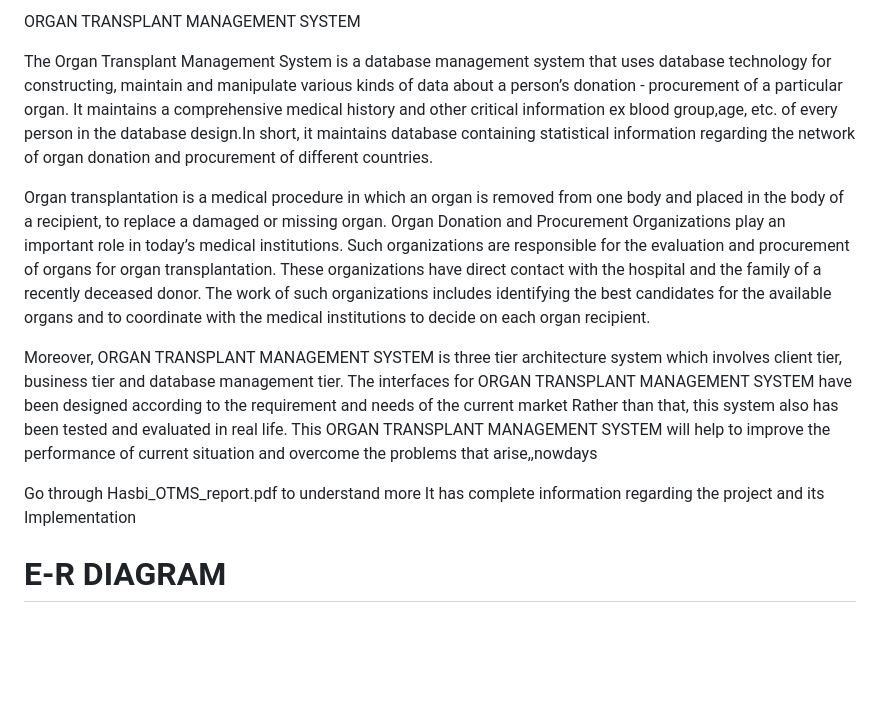
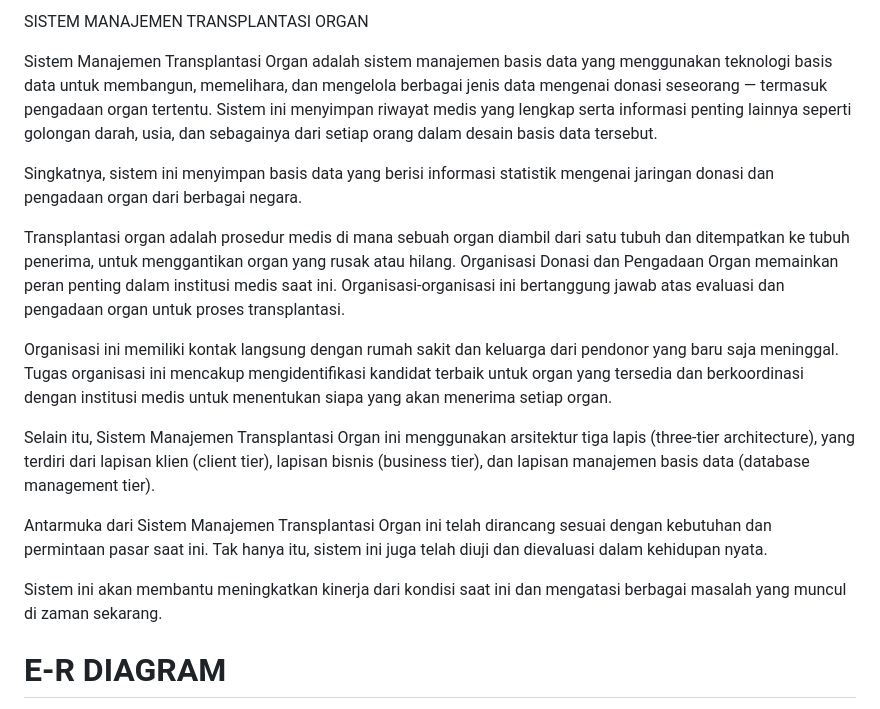
Before and after one commit to bii15/aplikasi, a Markdown page: README.md, the part around the change. Drawn GitHub-style; blank space fills up the shorter version.

```diff
--- a/README.md
+++ b/README.md
@@ -1,33 +1,18 @@
- ORGAN TRANSPLANT MANAGEMENT SYSTEM
+ SISTEM MANAJEMEN TRANSPLANTASI ORGAN
 
-The Organ Transplant Management System is a database management system that uses
-database technology for constructing, maintain and manipulate various kinds of data about a
-person’s donation - procurement of a particular organ. It maintains a comprehensive medical
-history and other critical information ex blood group,age, etc. of every person in the database
-design.In short, it maintains database containing statistical information regarding the network
-of organ donation and procurement of different countries.
+Sistem Manajemen Transplantasi Organ adalah sistem manajemen basis data yang menggunakan teknologi basis data untuk membangun, memelihara, dan mengelola berbagai jenis data mengenai donasi seseorang — termasuk pengadaan organ tertentu. Sistem ini menyimpan riwayat medis yang lengkap serta informasi penting lainnya seperti golongan darah, usia, dan sebagainya dari setiap orang dalam desain basis data tersebut.
 
-Organ transplantation is a medical procedure in which an organ is removed from one body
-and placed in the body of a recipient, to replace a damaged or missing organ. Organ Donation
-and Procurement Organizations play an important role in today’s medical institutions. Such
-organizations are responsible for the evaluation and procurement of organs for organ
-transplantation. These organizations have direct contact with the hospital and the family of a
-recently deceased donor. The work of such organizations includes identifying the best
-candidates for the available organs and to coordinate with the medical institutions to decide
-on each organ recipient.
+Singkatnya, sistem ini menyimpan basis data yang berisi informasi statistik mengenai jaringan donasi dan pengadaan organ dari berbagai negara.
 
+Transplantasi organ adalah prosedur medis di mana sebuah organ diambil dari satu tubuh dan ditempatkan ke tubuh penerima, untuk menggantikan organ yang rusak atau hilang. Organisasi Donasi dan Pengadaan Organ memainkan peran penting dalam institusi medis saat ini. Organisasi-organisasi ini bertanggung jawab atas evaluasi dan pengadaan organ untuk proses transplantasi.
 
-Moreover, ORGAN TRANSPLANT MANAGEMENT
-SYSTEM is three tier architecture system which involves client tier, business tier and database
-management tier. The interfaces for ORGAN TRANSPLANT MANAGEMENT SYSTEM have been
-designed according to the requirement and needs of the current market Rather than that, this system
-also has been tested and evaluated in real life. This ORGAN TRANSPLANT MANAGEMENT
-SYSTEM will help to improve the performance of current situation and overcome the problems that
-arise,,nowdays
+Organisasi ini memiliki kontak langsung dengan rumah sakit dan keluarga dari pendonor yang baru saja meninggal. Tugas organisasi ini mencakup mengidentifikasi kandidat terbaik untuk organ yang tersedia dan berkoordinasi dengan institusi medis untuk menentukan siapa yang akan menerima setiap organ.
 
-Go through Hasbi_OTMS_report.pdf to understand more
-It has complete information regarding the project and its Implementation
+Selain itu, Sistem Manajemen Transplantasi Organ ini menggunakan arsitektur tiga lapis (three-tier architecture), yang terdiri dari lapisan klien (client tier), lapisan bisnis (business tier), dan lapisan manajemen basis data (database management tier).
 
+Antarmuka dari Sistem Manajemen Transplantasi Organ ini telah dirancang sesuai dengan kebutuhan dan permintaan pasar saat ini. Tak hanya itu, sistem ini juga telah diuji dan dievaluasi dalam kehidupan nyata.
+
+Sistem ini akan membantu meningkatkan kinerja dari kondisi saat ini dan mengatasi berbagai masalah yang muncul di zaman sekarang.
 
 
 
```
